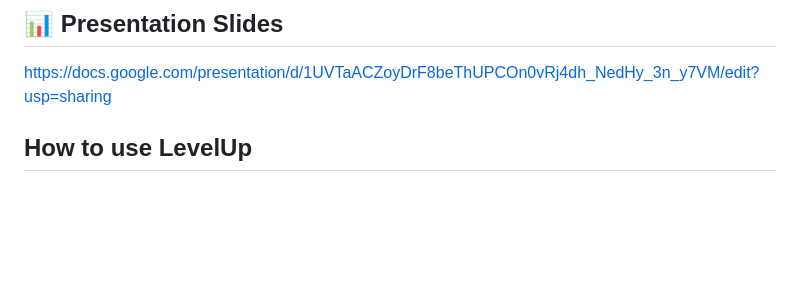
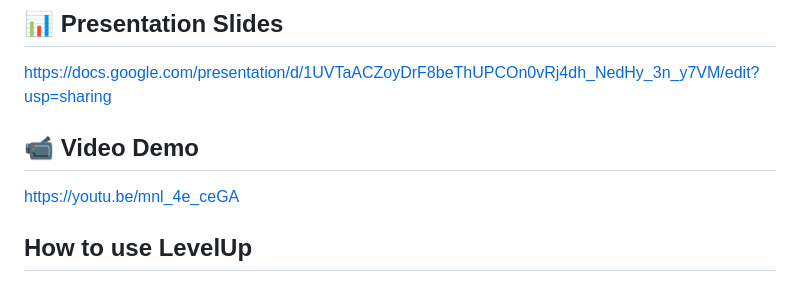
Before and after one commit to mishell-cardenas/LevelUp-app, a Markdown page: README.md, the part around the change. GitHub-like rendering; blank space fills up the shorter version.

```diff
--- a/README.md
+++ b/README.md
@@ -23,6 +23,9 @@ https://docs.google.com/document/d/1VkaJHrDlkYFw7t_eqTJhEdR4glzGYyPgvGcKgdL8D34/
 
 ## 📊  Presentation Slides
 https://docs.google.com/presentation/d/1UVTaACZoyDrF8beThUPCOn0vRj4dh_NedHy_3n_y7VM/edit?usp=sharing
+
+## 📹 Video Demo
+https://youtu.be/mnl_4e_ceGA
 
 ## How to use LevelUp
 ### Getting Started
```
